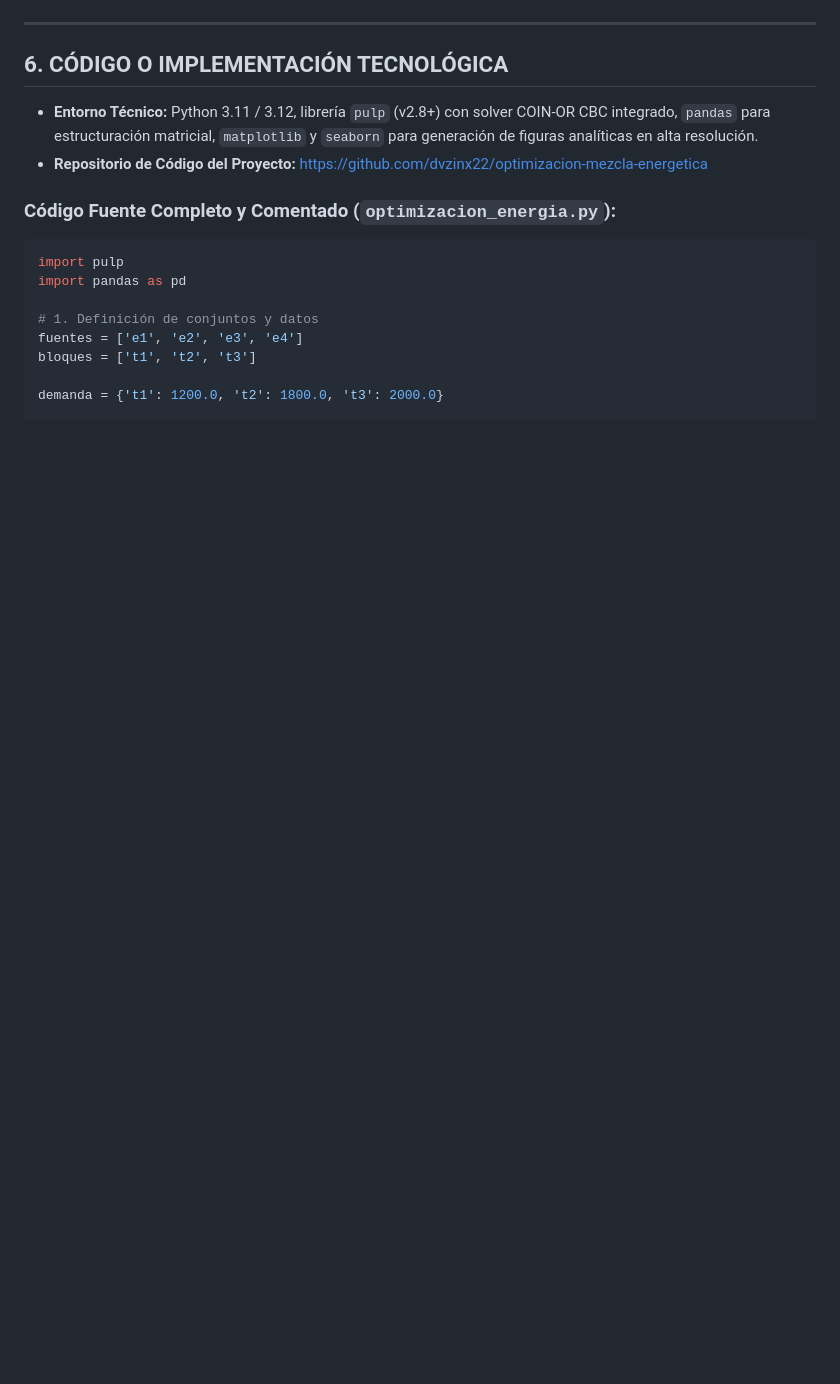
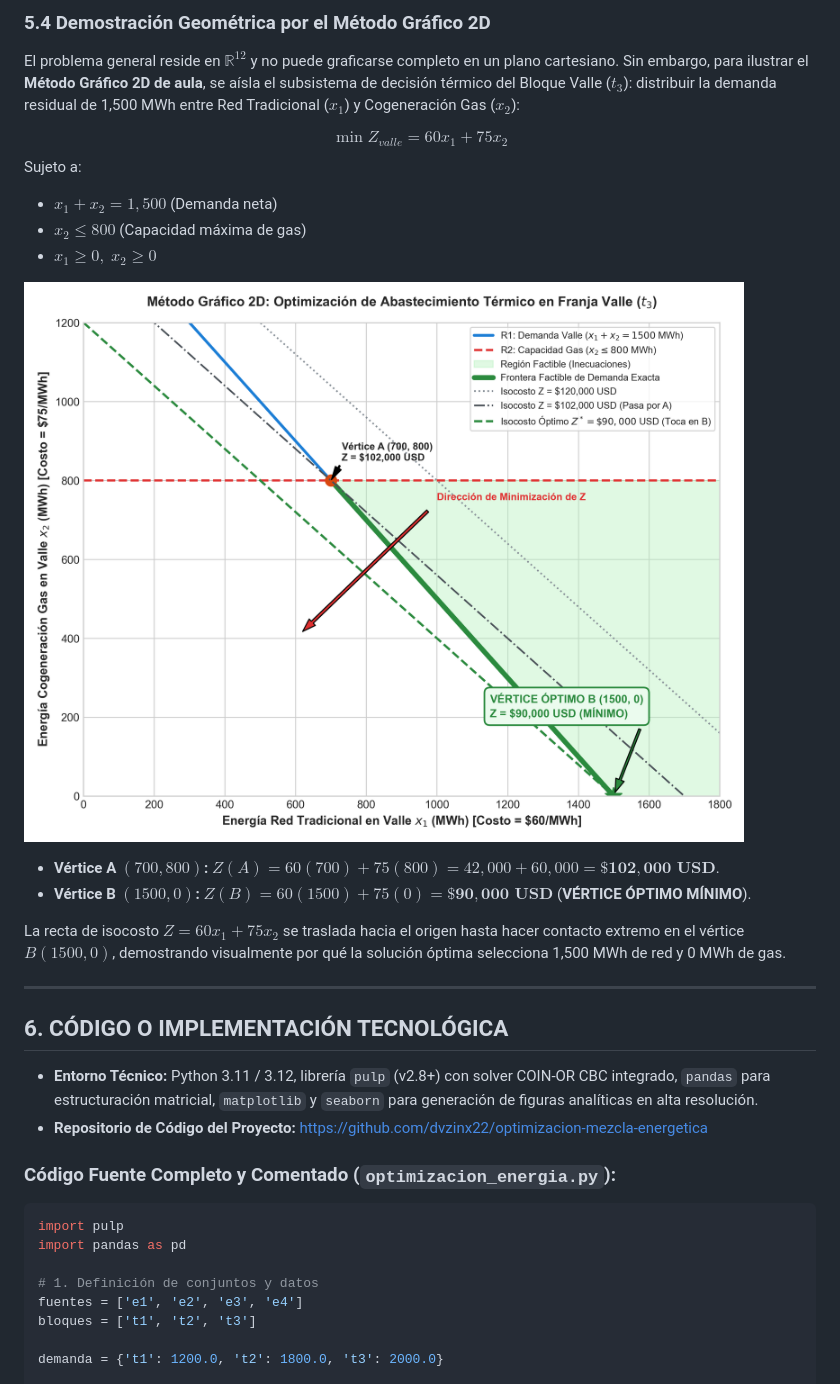
Before and after one commit to dvzinx22/optimizacion-mezcla-energetica, a Markdown page: INFORME_FINAL_OPTIMIZACION_ENERGETICA.md, the part around one of its changes. Rendered like a GitHub page; pictures changed too: metodo_grafico_2d.png (added); blank space fills up the shorter version.

Commit message:
feat: anexa solucion analitica paso a paso y demostracion por metodo grafico 2D

```diff
--- a/INFORME_FINAL_OPTIMIZACION_ENERGETICA.md
+++ b/INFORME_FINAL_OPTIMIZACION_ENERGETICA.md
@@ -148,3 +182,18 @@ flowchart LR
+### 5.4 Demostración Geométrica por el Método Gráfico 2D
+El problema general reside en $\mathbb{R}^{12}$ y no puede graficarse completo en un plano cartesiano. Sin embargo, para ilustrar el **Método Gráfico 2D de aula**, se aísla el subsistema de decisión térmico del Bloque Valle ($t_3$): distribuir la demanda residual de 1,500 MWh entre Red Tradicional ($x_1$) y Cogeneración Gas ($x_2$):
+
+$$\min Z_{valle} = 60x_1 + 75x_2$$
+Sujeto a:
+* $x_1 + x_2 = 1,500$ (Demanda neta)
+* $x_2 \le 800$ (Capacidad máxima de gas)
+* $x_1 \ge 0, \; x_2 \ge 0$
+
+![Método Gráfico 2D](metodo_grafico_2d.png)
+
+* **Vértice A $(700, 800)$:** $Z(A) = 60(700) + 75(800) = 42,000 + 60,000 = \mathbf{\$102,000\text{ USD}}$.
+* **Vértice B $(1500, 0)$:** $Z(B) = 60(1500) + 75(0) = \mathbf{\$90,000\text{ USD}}$ (**VÉRTICE ÓPTIMO MÍNIMO**).
+
+La recta de isocosto $Z = 60x_1 + 75x_2$ se traslada hacia el origen hasta hacer contacto extremo en el vértice $B(1500, 0)$, demostrando visualmente por qué la solución óptima selecciona 1,500 MWh de red y 0 MWh de gas.
 
 ---
 
```
Also changed, not shown: other parts of INFORME_FINAL_OPTIMIZACION_ENERGETICA.md (+34 -0 lines), 2 other files.
